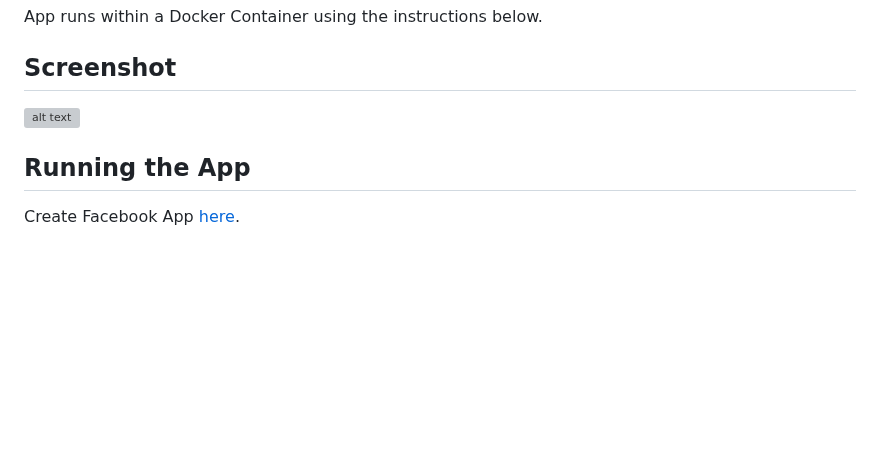
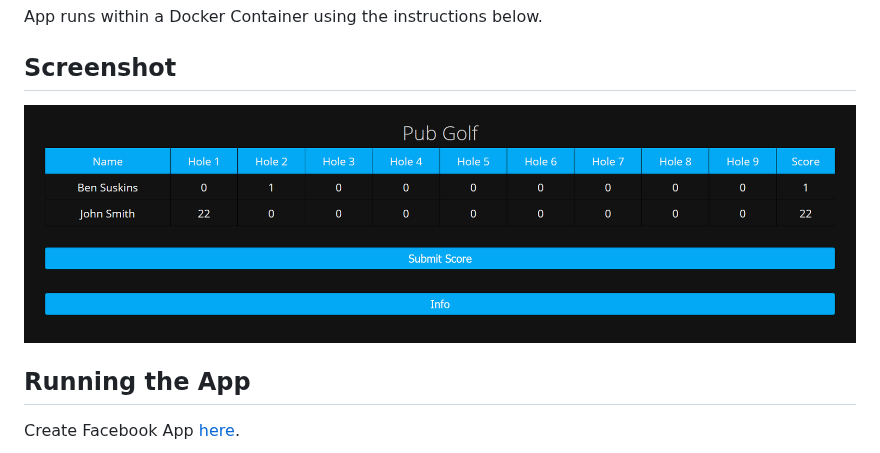
Before and after one commit to BenSuskins/pubgolf, a Markdown page: README.md, the part around the change. Rendered like a GitHub page; pictures changed too: docs/pubgolf.png; blank space fills up the shorter version; grey boxes are pictures that could not be loaded.

Commit message:
Fixed screenshot

```diff
--- a/README.md
+++ b/README.md
@@ -10,7 +10,7 @@ Users submit scores and their name is autofilled from the Facebook integration.
 App runs within a Docker Container using the instructions below.
 
 ## Screenshot
-![alt text](docs/pubGolfEntity.png?raw=true "PubGolf")
+![alt text](docs/pubgolf.png?raw=true "PubGolf")
 
 ## Running the App
 Create Facebook App [here](https://developers.facebook.com/).
```
